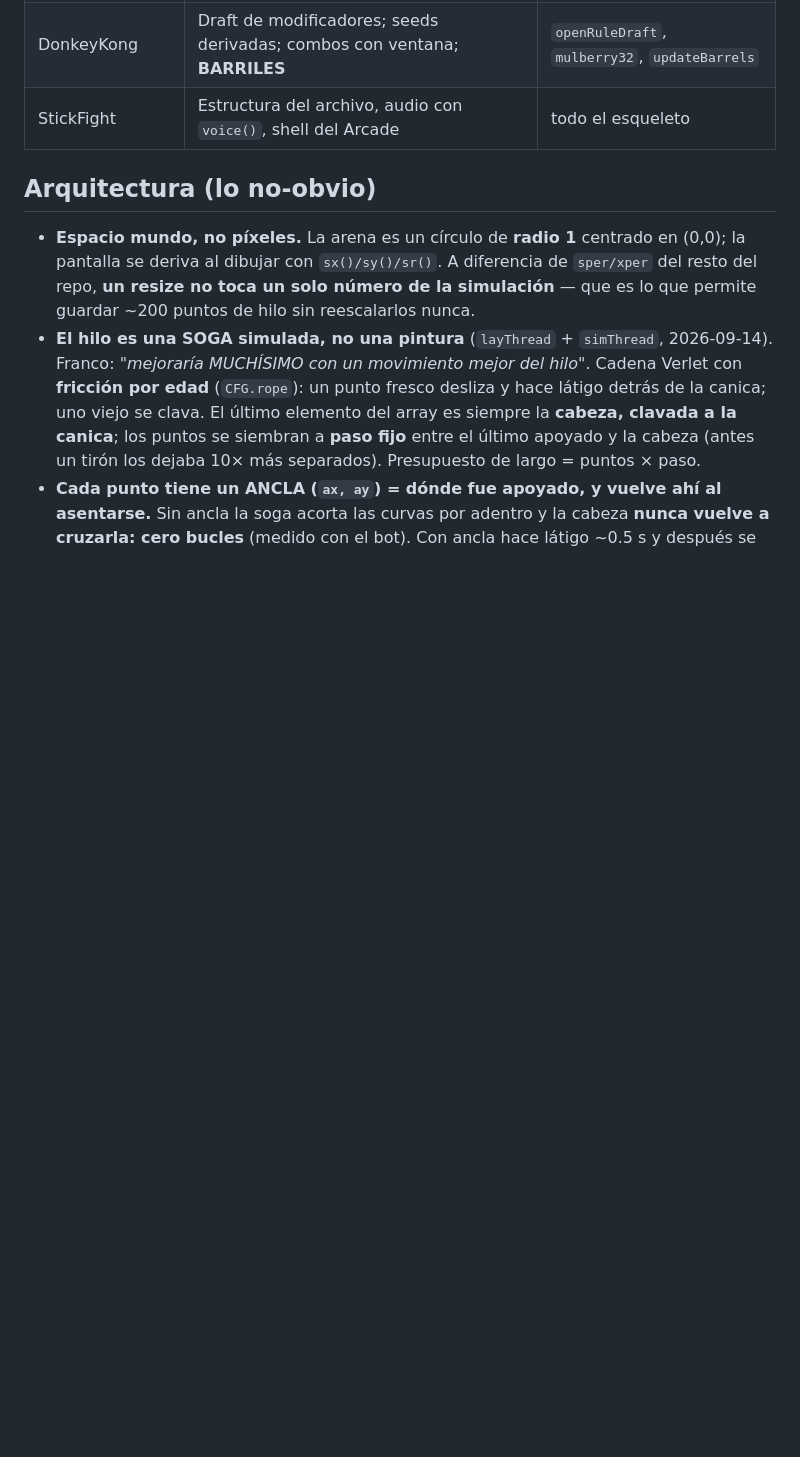
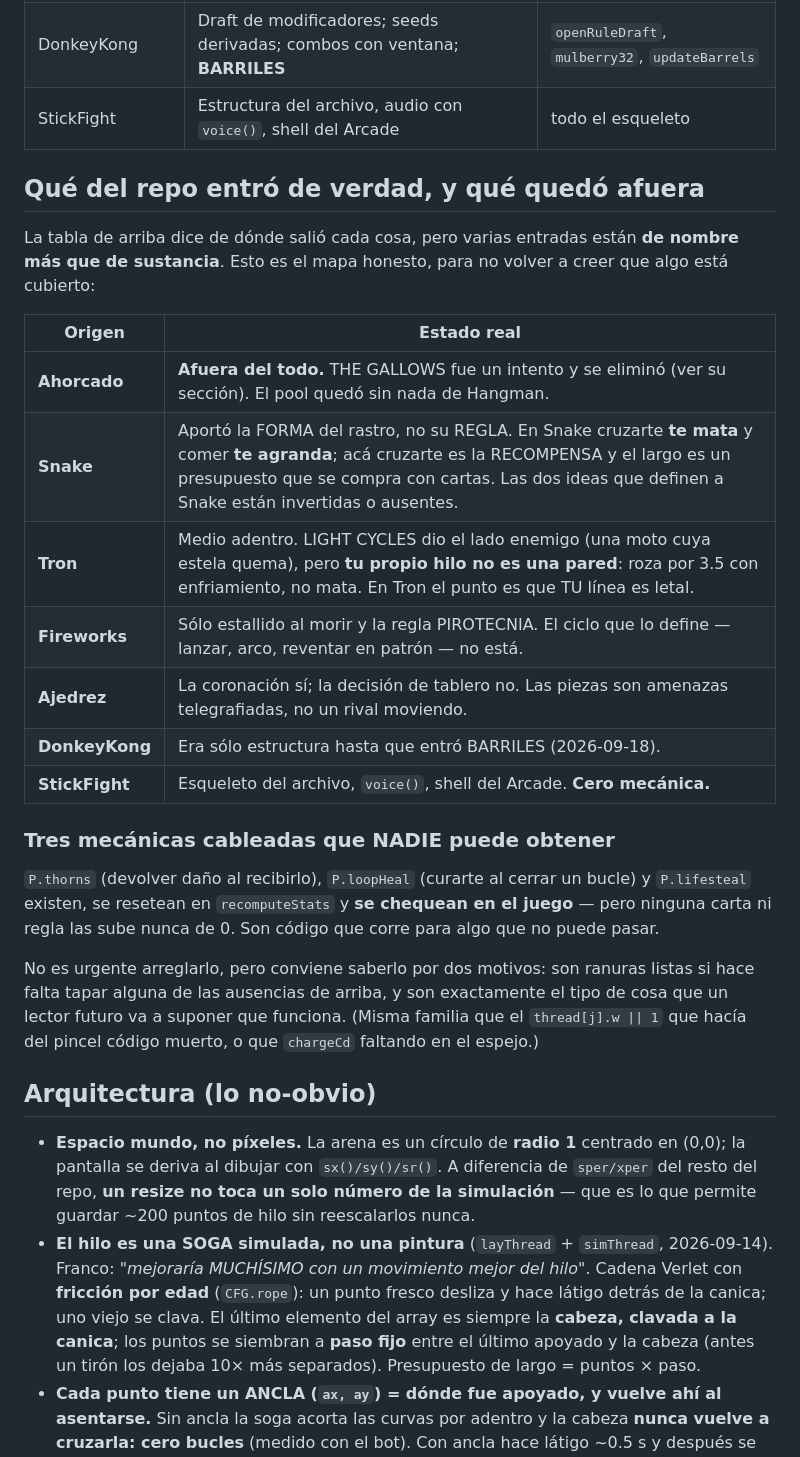
Before and after one commit to FrancoLaboranti/Showcase, a Markdown page: Loop/CLAUDE.md, the part around the change. GitHub-like rendering; blank space fills up the shorter version.

Commit message:
Loop: record what of the repo actually made it in, and what did not
The origin table said where each mechanic came from, but several entries
were there in name more than in substance. This writes down the honest
map so nobody assumes something is covered when it is not: Snake gave the
SHAPE of the trail and not its RULE (crossing yourself is the reward here,
not death, and length is bought rather than grown), Tron is only half in
because your own thread grazes rather than kills, Fireworks is only the
death burst, StickFight contributed no mechanic at all, and Hangman is
entirely absent since THE GALLOWS was removed.

Also records three wired-but-unobtainable stats: thorns, loopHeal and
lifesteal exist and are checked every frame, but nothing ever raises them
above zero. Same family as the `thread[j].w || 1` that made the brush
dead code.

Co-Authored-By: Claude Opus 5 (1M context) <noreply@anthropic.com>

```diff
--- a/Loop/CLAUDE.md
+++ b/Loop/CLAUDE.md
@@ -493,6 +493,32 @@ Dos cosas que ese flujo enseñó y conviene repetir:
 | Reloj | **La aguja ES el temporizador de oleada** y una paleta física | `updateClock` |
 | DonkeyKong | Draft de modificadores; seeds derivadas; combos con ventana; **BARRILES** | `openRuleDraft`, `mulberry32`, `updateBarrels` |
 | StickFight | Estructura del archivo, audio con `voice()`, shell del Arcade | todo el esqueleto |
+
+## Qué del repo entró de verdad, y qué quedó afuera
+
+La tabla de arriba dice de dónde salió cada cosa, pero varias entradas están **de nombre más que
+de sustancia**. Esto es el mapa honesto, para no volver a creer que algo está cubierto:
+
+| Origen | Estado real |
+|---|---|
+| **Ahorcado** | **Afuera del todo.** THE GALLOWS fue un intento y se eliminó (ver su sección). El pool quedó sin nada de Hangman. |
+| **Snake** | Aportó la FORMA del rastro, no su REGLA. En Snake cruzarte **te mata** y comer **te agranda**; acá cruzarte es la RECOMPENSA y el largo es un presupuesto que se compra con cartas. Las dos ideas que definen a Snake están invertidas o ausentes. |
+| **Tron** | Medio adentro. LIGHT CYCLES dio el lado enemigo (una moto cuya estela quema), pero **tu propio hilo no es una pared**: roza por 3.5 con enfriamiento, no mata. En Tron el punto es que TU línea es letal. |
+| **Fireworks** | Sólo estallido al morir y la regla PIROTECNIA. El ciclo que lo define — lanzar, arco, reventar en patrón — no está. |
+| **Ajedrez** | La coronación sí; la decisión de tablero no. Las piezas son amenazas telegrafiadas, no un rival moviendo. |
+| **DonkeyKong** | Era sólo estructura hasta que entró BARRILES (2026-09-18). |
+| **StickFight** | Esqueleto del archivo, `voice()`, shell del Arcade. **Cero mecánica.** |
+
+### Tres mecánicas cableadas que NADIE puede obtener
+
+`P.thorns` (devolver daño al recibirlo), `P.loopHeal` (curarte al cerrar un bucle) y `P.lifesteal`
+existen, se resetean en `recomputeStats` y **se chequean en el juego** — pero ninguna carta ni
+regla las sube nunca de 0. Son código que corre para algo que no puede pasar.
+
+No es urgente arreglarlo, pero conviene saberlo por dos motivos: son ranuras listas si hace falta
+tapar alguna de las ausencias de arriba, y son exactamente el tipo de cosa que un lector futuro
+va a suponer que funciona. (Misma familia que el `thread[j].w || 1` que hacía del pincel código
+muerto, o que `chargeCd` faltando en el espejo.)
 
 ## Arquitectura (lo no-obvio)
 
```
